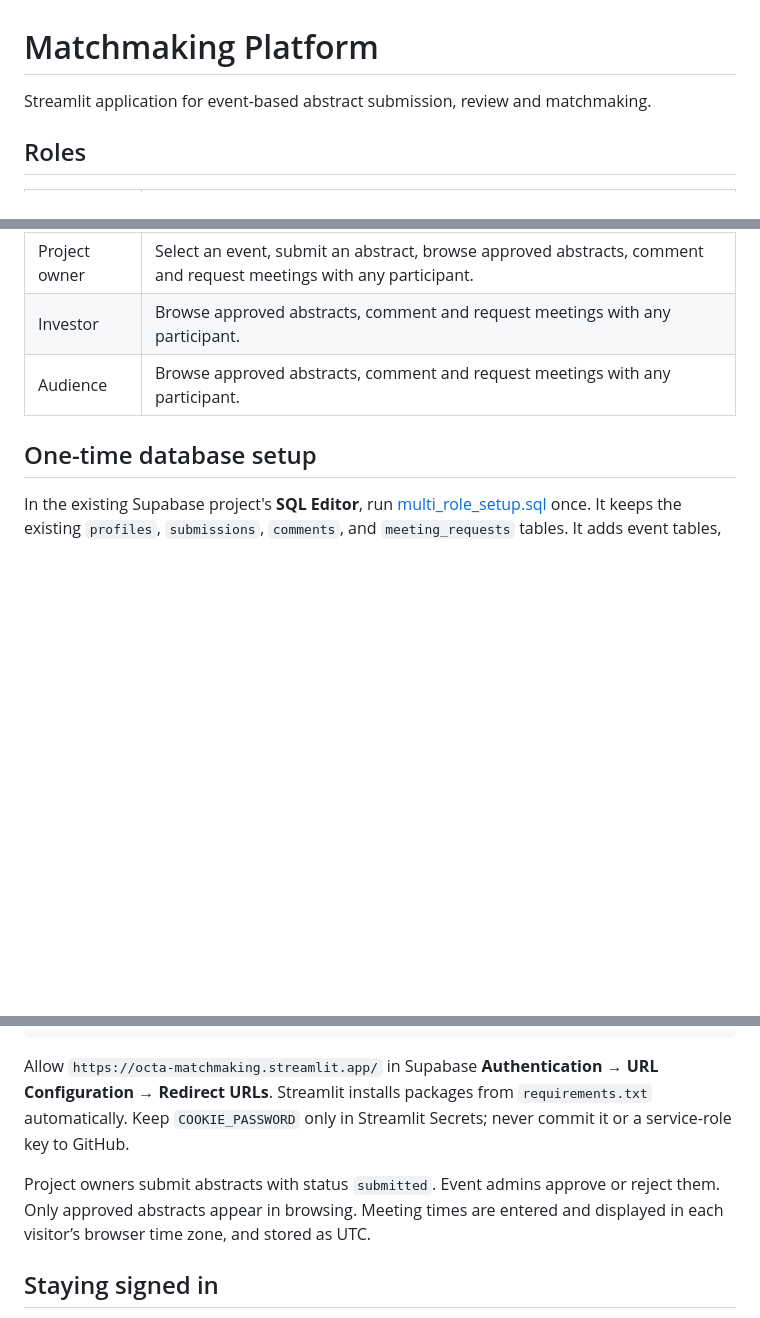
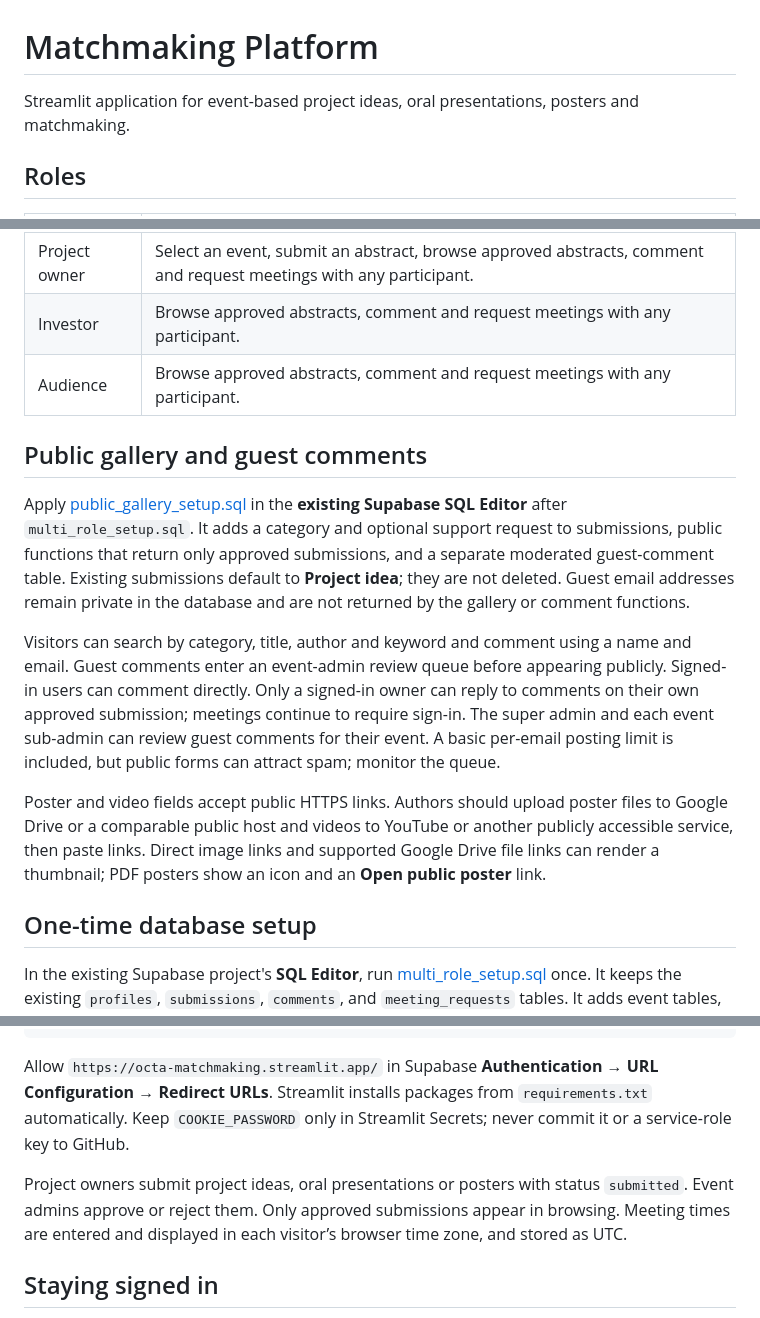
Before and after one commit to OctaInsight/matchmaking-platform, a Markdown page: README.md, 3 parts joined by grey strips. Drawn GitHub-style; blank space fills up the shorter version.

Commit message:
Document public gallery setup and guest comment review

```diff
--- a/README.md
+++ b/README.md
@@ -1,6 +1,6 @@
 # Matchmaking Platform
 
-Streamlit application for event-based abstract submission, review and matchmaking.
+Streamlit application for event-based project ideas, oral presentations, posters and matchmaking.
 
 ## Roles
 
@@ -11,6 +11,14 @@ Streamlit application for event-based abstract submission, review and matchmakin
 | Project owner | Select an event, submit an abstract, browse approved abstracts, comment and request meetings with any participant. |
 | Investor | Browse approved abstracts, comment and request meetings with any participant. |
 | Audience | Browse approved abstracts, comment and request meetings with any participant. |
+
+## Public gallery and guest comments
+
+Apply [public_gallery_setup.sql](public_gallery_setup.sql) in the **existing Supabase SQL Editor** after `multi_role_setup.sql`. It adds a category and optional support request to submissions, public functions that return only approved submissions, and a separate moderated guest-comment table. Existing submissions default to **Project idea**; they are not deleted. Guest email addresses remain private in the database and are not returned by the gallery or comment functions.
+
+Visitors can search by category, title, author and keyword and comment using a name and email. Guest comments enter an event-admin review queue before appearing publicly. Signed-in users can comment directly. Only a signed-in owner can reply to comments on their own approved submission; meetings continue to require sign-in. The super admin and each event sub-admin can review guest comments for their event. A basic per-email posting limit is included, but public forms can attract spam; monitor the queue.
+
+Poster and video fields accept public HTTPS links. Authors should upload poster files to Google Drive or a comparable public host and videos to YouTube or another publicly accessible service, then paste links. Direct image links and supported Google Drive file links can render a thumbnail; PDF posters show an icon and an **Open public poster** link.
 
 ## One-time database setup
 
@@ -34,7 +42,7 @@ COOKIE_PASSWORD = "YOUR_LONG_RANDOM_PRIVATE_VALUE"
 
 Allow `https://octa-matchmaking.streamlit.app/` in Supabase **Authentication → URL Configuration → Redirect URLs**. Streamlit installs packages from `requirements.txt` automatically. Keep `COOKIE_PASSWORD` only in Streamlit Secrets; never commit it or a service-role key to GitHub.
 
-Project owners submit abstracts with status `submitted`. Event admins approve or reject them. Only approved abstracts appear in browsing. Meeting times are entered and displayed in each visitor’s browser time zone, and stored as UTC.
+Project owners submit project ideas, oral presentations or posters with status `submitted`. Event admins approve or reject them. Only approved submissions appear in browsing. Meeting times are entered and displayed in each visitor’s browser time zone, and stored as UTC.
 
 ## Staying signed in
 
```
